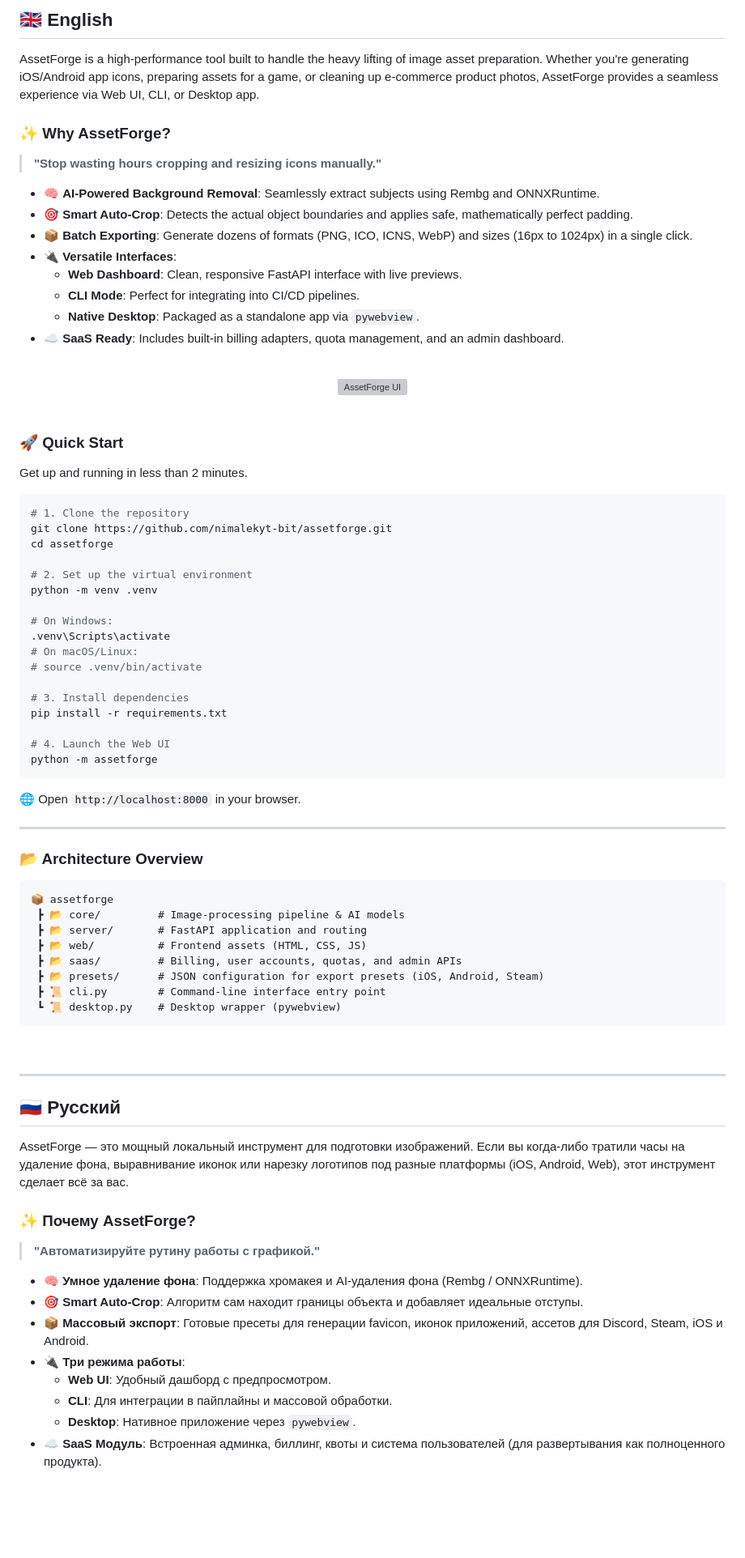
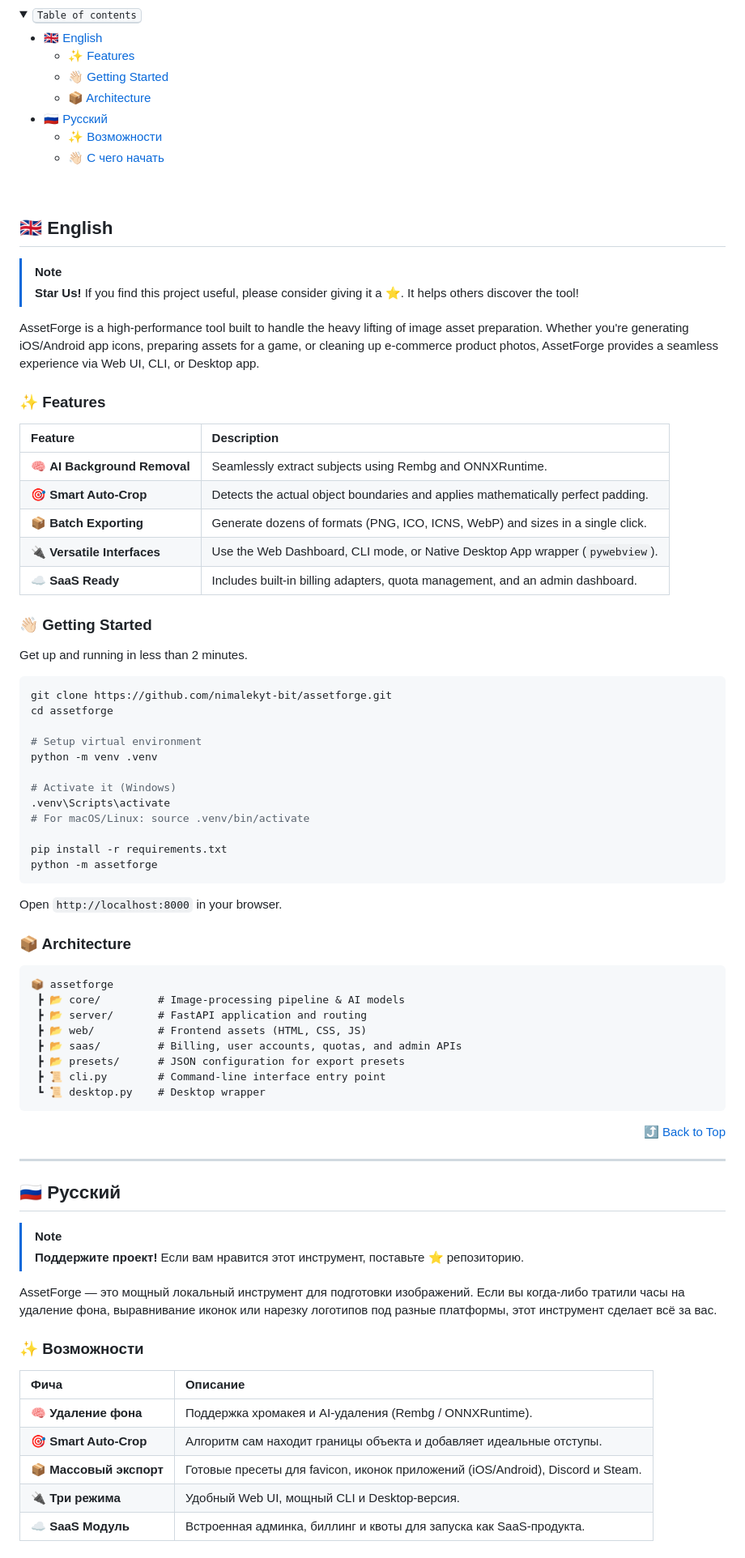
Before and after one commit to nimalekyt-bit/assetforge, a Markdown page: README.md, the part around one of its changes. Shown at 81% size. GitHub-like rendering; folded sections open; blank space fills up the shorter version; grey boxes are pictures that could not be loaded.

Commit message:
docs: Ultimate LobeChat-style README redesign

````diff
--- a/README.md
+++ b/README.md
@@ -18,59 +30,58 @@
 
-<a id="english"></a>
-## 🇬🇧 English
+<details>
+<summary><kbd>Table of contents</kbd></summary>
+
+- [🇬🇧 English](#-english)
+  - [✨ Features](#-features)
+  - [👋🏻 Getting Started](#-getting-started)
+  - [📦 Architecture](#-architecture)
+- [🇷🇺 Русский](#-русский)
+  - [✨ Возможности](#-возможности)
+  - [👋🏻 С чего начать](#-с-чего-начать)
+
+</details>
+
+<br/>
+
+## 🇬🇧 English <a id="english"></a>
+
+> [!NOTE]
+> **Star Us!** If you find this project useful, please consider giving it a ⭐️. It helps others discover the tool!
 
 AssetForge is a high-performance tool built to handle the heavy lifting of image asset preparation. Whether you're generating iOS/Android app icons, preparing assets for a game, or cleaning up e-commerce product photos, AssetForge provides a seamless experience via Web UI, CLI, or Desktop app.
 
-### ✨ Why AssetForge?
+### ✨ Features
 
-> **"Stop wasting hours cropping and resizing icons manually."**
+| Feature | Description |
+| :--- | :--- |
+| 🧠 **AI Background Removal** | Seamlessly extract subjects using Rembg and ONNXRuntime. |
+| 🎯 **Smart Auto-Crop** | Detects the actual object boundaries and applies mathematically perfect padding. |
+| 📦 **Batch Exporting** | Generate dozens of formats (PNG, ICO, ICNS, WebP) and sizes in a single click. |
+| 🔌 **Versatile Interfaces** | Use the Web Dashboard, CLI mode, or Native Desktop App wrapper (`pywebview`). |
+| ☁️ **SaaS Ready** | Includes built-in billing adapters, quota management, and an admin dashboard. |
 
-- 🧠 **AI-Powered Background Removal**: Seamlessly extract subjects using Rembg and ONNXRuntime.
-- 🎯 **Smart Auto-Crop**: Detects the actual object boundaries and applies safe, mathematically perfect padding.
-- 📦 **Batch Exporting**: Generate dozens of formats (PNG, ICO, ICNS, WebP) and sizes (16px to 1024px) in a single click.
-- 🔌 **Versatile Interfaces**:
-  - **Web Dashboard**: Clean, responsive FastAPI interface with live previews.
-  - **CLI Mode**: Perfect for integrating into CI/CD pipelines.
-  - **Native Desktop**: Packaged as a standalone app via `pywebview`.
-- ☁️ **SaaS Ready**: Includes built-in billing adapters, quota management, and an admin dashboard.
-
-<br>
-
-<div align="center">
-  <!-- TODO: Replace with an actual screenshot -->
-  <img src="https://placehold.co/800x400/1e1e1e/ffffff?text=Drop+your+awesome+screenshot+here" alt="AssetForge UI" style="border-radius: 8px; box-shadow: 0 4px 8px rgba(0,0,0,0.2);" />
-</div>
-
-<br>
-
-### 🚀 Quick Start
+### 👋🏻 Getting Started
 
 Get up and running in less than 2 minutes.
 
 ```bash
-# 1. Clone the repository
 git clone https://github.com/nimalekyt-bit/assetforge.git
 cd assetforge
 
-# 2. Set up the virtual environment
+# Setup virtual environment
 python -m venv .venv
 
-# On Windows:
+# Activate it (Windows)
 .venv\Scripts\activate
-# On macOS/Linux:
-# source .venv/bin/activate
+# For macOS/Linux: source .venv/bin/activate
 
-# 3. Install dependencies
 pip install -r requirements.txt
-
-# 4. Launch the Web UI
 python -m assetforge
 ```
-🌐 Open `http://localhost:8000` in your browser.
 
----
+Open `http://localhost:8000` in your browser.
 
-### 📂 Architecture Overview
+### 📦 Architecture
 
 ```text
 📦 assetforge
@@ -78,30 +89,29 @@ python -m assetforge
  ┣ 📂 server/       # FastAPI application and routing
  ┣ 📂 web/          # Frontend assets (HTML, CSS, JS)
  ┣ 📂 saas/         # Billing, user accounts, quotas, and admin APIs
- ┣ 📂 presets/      # JSON configuration for export presets (iOS, Android, Steam)
+ ┣ 📂 presets/      # JSON configuration for export presets
  ┣ 📜 cli.py        # Command-line interface entry point
- ┗ 📜 desktop.py    # Desktop wrapper (pywebview)
+ ┗ 📜 desktop.py    # Desktop wrapper
 ```
 
-<br>
+<p align="right"><a href="#readme-top">⤴️ Back to Top</a></p>
 
 ---
 
-<a id="русский"></a>
-## 🇷🇺 Русский
+## 🇷🇺 Русский <a id="русский"></a>
 
-AssetForge — это мощный локальный инструмент для подготовки изображений. Если вы когда-либо тратили часы на удаление фона, выравнивание иконок или нарезку логотипов под разные платформы (iOS, Android, Web), этот инструмент сделает всё за вас.
+> [!NOTE]
+> **Поддержите проект!** Если вам нравится этот инструмент, поставьте ⭐️ репозиторию.
 
-### ✨ Почему AssetForge?
+AssetForge — это мощный локальный инструмент для подготовки изображений. Если вы когда-либо тратили часы на удаление фона, выравнивание иконок или нарезку логотипов под разные платформы, этот инструмент сделает всё за вас.
 
-> **"Автоматизируйте рутину работы с графикой."**
+### ✨ Возможности
 
-- 🧠 **Умное удаление фона**: Поддержка хромакея и AI-удаления фона (Rembg / ONNXRuntime).
-- 🎯 **Smart Auto-Crop**: Алгоритм сам находит границы объекта и добавляет идеальные отступы.
-- 📦 **Массовый экспорт**: Готовые пресеты для генерации favicon, иконок приложений, ассетов для Discord, Steam, iOS и Android.
-- 🔌 **Три режима работы**:
-  - **Web UI**: Удобный дашборд с предпросмотром.
-  - **CLI**: Для интеграции в пайплайны и массовой обработки.
-  - **Desktop**: Нативное приложение через `pywebview`.
-- ☁️ **SaaS Модуль**: Встроенная админка, биллинг, квоты и система пользователей (для развертывания как полноценного продукта).
+| Фича | Описание |
+| :--- | :--- |
+| 🧠 **Удаление фона** | Поддержка хромакея и AI-удаления (Rembg / ONNXRuntime). |
+| 🎯 **Smart Auto-Crop** | Алгоритм сам находит границы объекта и добавляет идеальные отступы. |
+| 📦 **Массовый экспорт** | Готовые пресеты для favicon, иконок приложений (iOS/Android), Discord и Steam. |
+| 🔌 **Три режима** | Удобный Web UI, мощный CLI и Desktop-версия. |
+| ☁️ **SaaS Модуль** | Встроенная админка, биллинг и квоты для запуска как SaaS-продукта. |
 
````
Also changed, not shown: other parts of README.md (+28 -13 lines).
